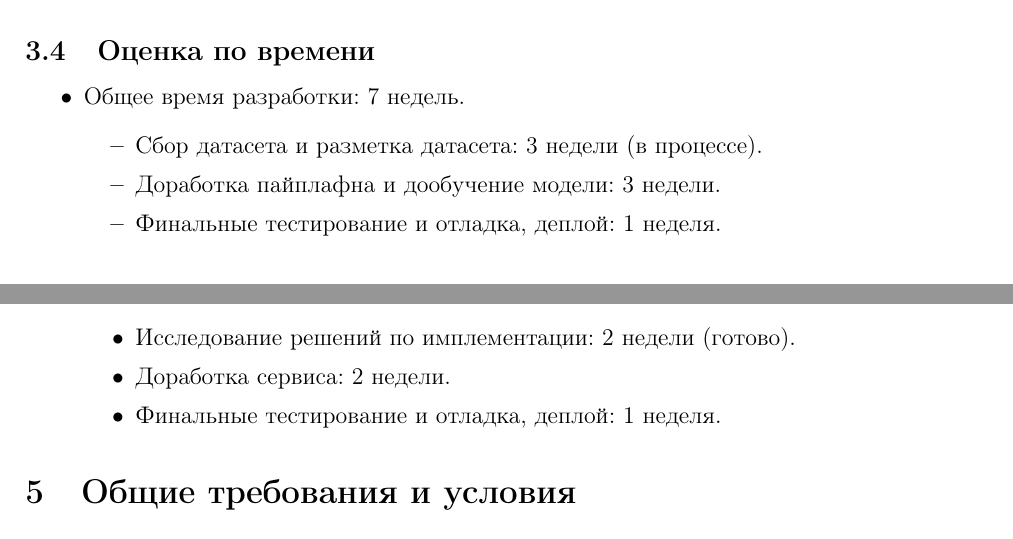
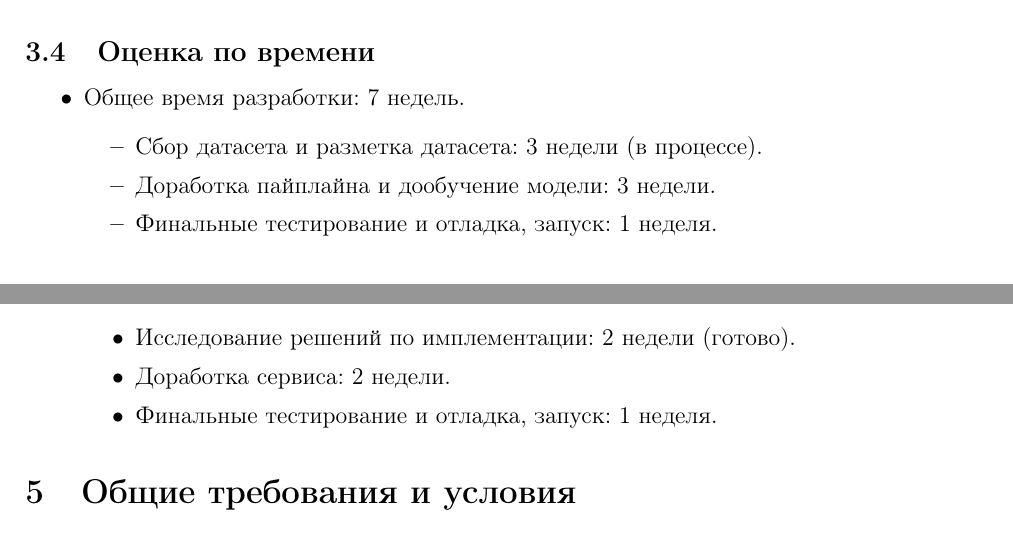
Before and after one commit to V1adych/kolobok, a LaTeX document (technichal_task/main.tex): two parts of pages 7 and 9 of 11, joined at a grey line, cut so that both start at the same text. Compiled offline with pdfLaTeX.

Commit message:
tech_task: small spelling fixes

```diff
--- a/technichal_task/main.tex
+++ b/technichal_task/main.tex
@@ -116,8 +116,8 @@
 	\item Общее время разработки: 5 недели.
 	      \begin{itemize}
 		      \item Сбор датасета: 1 неделя (Готово, но потребуется донабор данных для дообучения модели).
-		      \item Доработка пайплафна и дообучение модели: 3 недели.
-		      \item Финальные тестирование и отладка, деплой: 1 неделя.
+		      \item Доработка и дообучение модели: 3 недели.
+		      \item Финальные тестирование и отладка, запуск: 1 неделя.
 	      \end{itemize}
 
 \end{itemize}
@@ -224,8 +224,8 @@
 	\item Общее время разработки: 7 недель.
 	      \begin{itemize}
 		      \item Сбор датасета и разметка датасета: 3 недели (в процессе).
-		      \item Доработка пайплафна и дообучение модели: 3 недели.
-		      \item Финальные тестирование и отладка, деплой: 1 неделя.
+		      \item Доработка пайплайна и дообучение модели: 3 недели.
+		      \item Финальные тестирование и отладка, запуск: 1 неделя.
 	      \end{itemize}
 
 \end{itemize}
@@ -325,7 +325,7 @@
 	      \begin{itemize}
 		      \item Исследование решений по имплементации: 2 недели (готово).
 		      \item Доработка сервиса: 2 недели.
-		      \item Финальные тестирование и отладка, деплой: 1 неделя.
+		      \item Финальные тестирование и отладка, запуск: 1 неделя.
 	      \end{itemize}
 \end{enumerate}
 
```
Also changed, not shown: technichal_task/main.tex (8 more changed lines).
